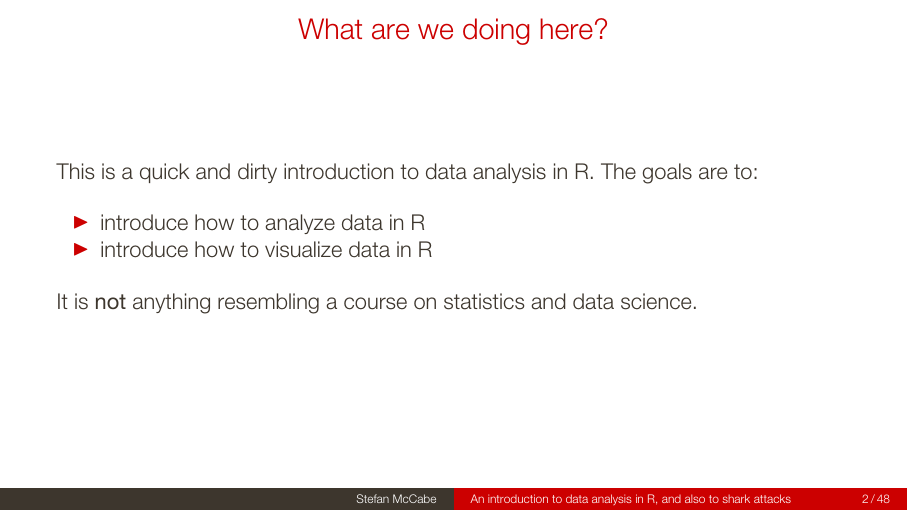
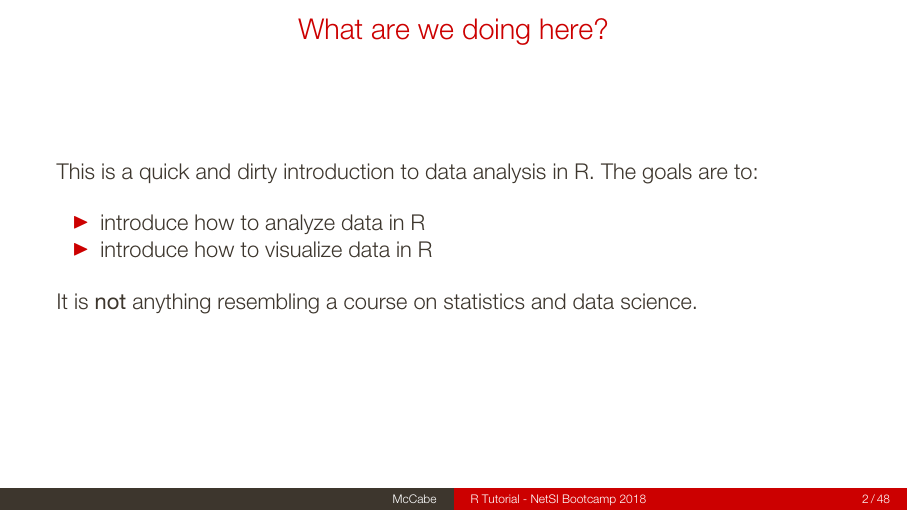
Before and after one commit to sdmccabe/r_tutorial_f19, an R Markdown document (tutorial.Rmd): page 2 of 48. The pictures show the output file tutorial.pdf that the author committed with the source.

Commit message:
whatever

```diff
--- a/tutorial.Rmd
+++ b/tutorial.Rmd
@@ -1,8 +1,10 @@
 ---
 title: "An introduction to data analysis in R, and also to shark attacks"
+shorttitle: "R Tutorial - NetSI Bootcamp 2018"
 author:
 - affiliation: Network Science Institute
   name: Stefan McCabe
+  shortname: McCabe
 date: "August 2018"
 output:
   html_document: default
```
Also changed, not shown: tutorial.pdf.
